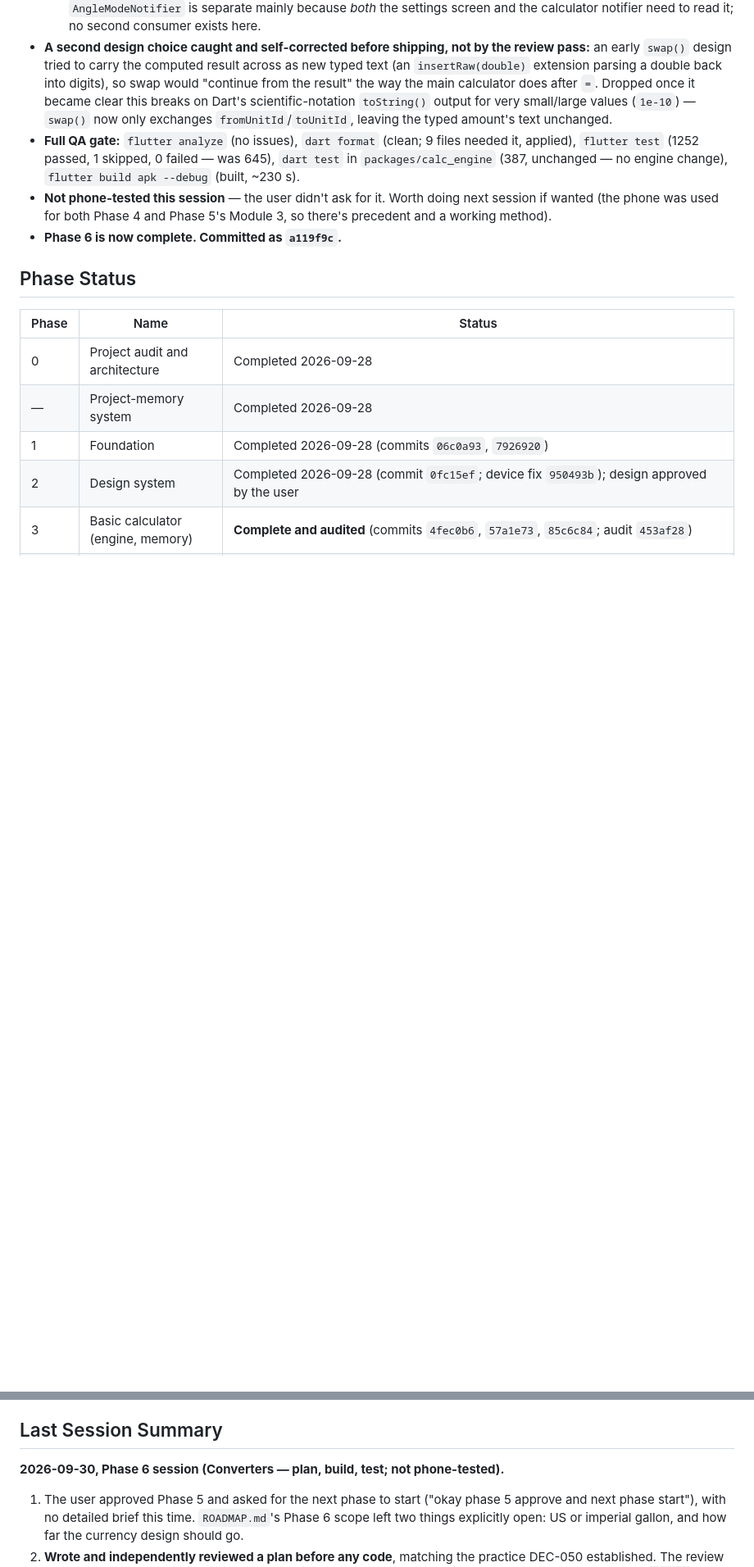
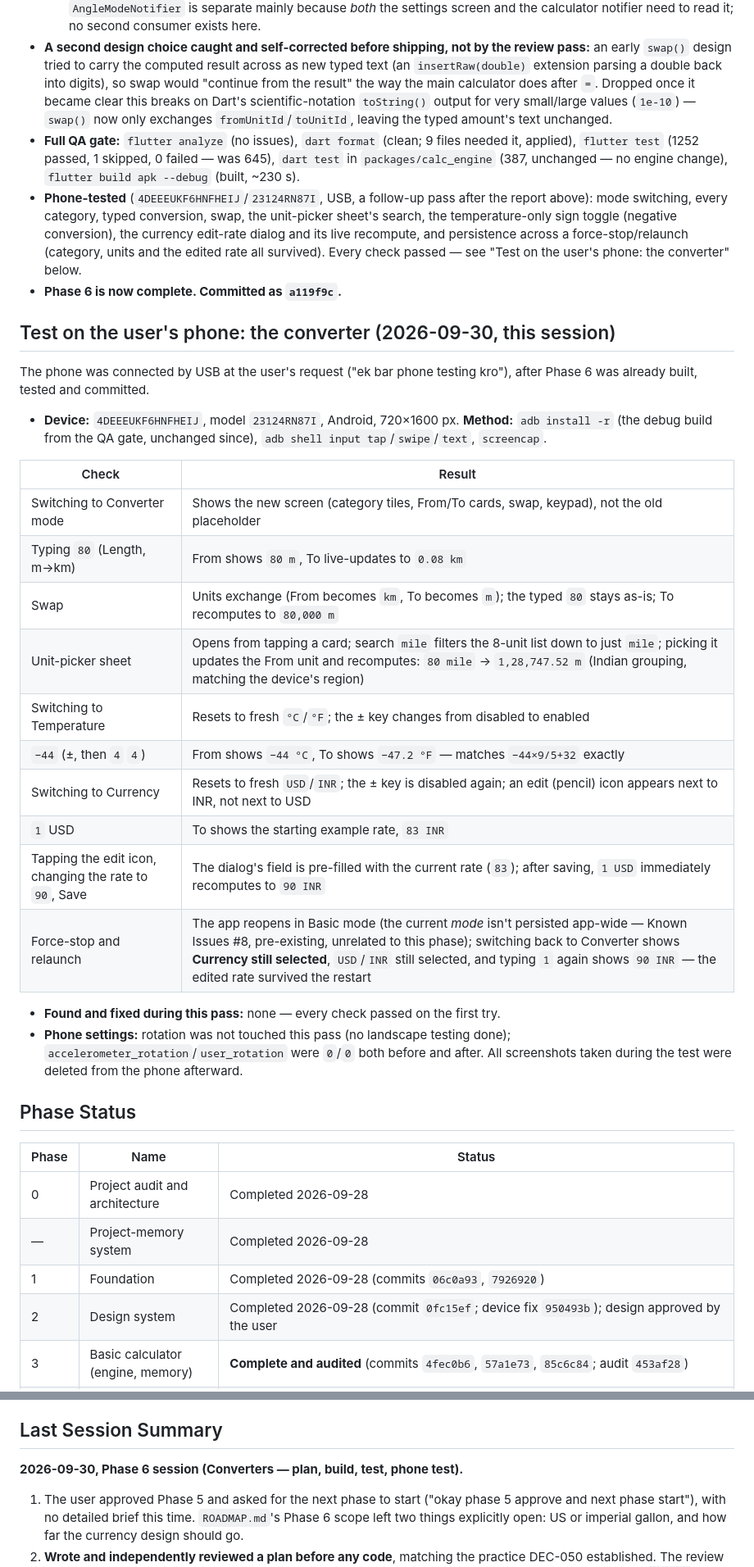
Before and after one commit to paras-with-shakya/Smart-Calculator-App, a Markdown page: docs/DEVELOPMENT_STATUS.md, 2 parts joined by grey strips. Shown at 82% size. GitHub-like rendering; blank space fills up the shorter version.

```diff
--- a/docs/DEVELOPMENT_STATUS.md
+++ b/docs/DEVELOPMENT_STATUS.md
@@ -148,8 +148,30 @@ The user approved Phase 5 and asked for the next phase to start ("okay phase 5 a
   2. The plan specified a separate `ConverterPreferencesNotifier`, mirroring `AngleModeNotifier`/`SettingsRepository`. Persistence was folded directly into `ConverterNotifier` instead — `AngleModeNotifier` is separate mainly because *both* the settings screen and the calculator notifier need to read it; no second consumer exists here.
 - **A second design choice caught and self-corrected before shipping, not by the review pass:** an early `swap()` design tried to carry the computed result across as new typed text (an `insertRaw(double)` extension parsing a double back into digits), so swap would "continue from the result" the way the main calculator does after `=`. Dropped once it became clear this breaks on Dart's scientific-notation `toString()` output for very small/large values (`1e-10`) — `swap()` now only exchanges `fromUnitId`/`toUnitId`, leaving the typed amount's text unchanged.
 - **Full QA gate:** `flutter analyze` (no issues), `dart format` (clean; 9 files needed it, applied), `flutter test` (1252 passed, 1 skipped, 0 failed — was 645), `dart test` in `packages/calc_engine` (387, unchanged — no engine change), `flutter build apk --debug` (built, ~230 s).
-- **Not phone-tested this session** — the user didn't ask for it. Worth doing next session if wanted (the phone was used for both Phase 4 and Phase 5's Module 3, so there's precedent and a working method).
+- **Phone-tested** (`4DEEEUKF6HNFHEIJ`/`23124RN87I`, USB, a follow-up pass after the report above): mode switching, every category, typed conversion, swap, the unit-picker sheet's search, the temperature-only sign toggle (negative conversion), the currency edit-rate dialog and its live recompute, and persistence across a force-stop/relaunch (category, units and the edited rate all survived). Every check passed — see "Test on the user's phone: the converter" below.
 - **Phase 6 is now complete. Committed as `a119f9c`.**
+
+## Test on the user's phone: the converter (2026-09-30, this session)
+
+The phone was connected by USB at the user's request ("ek bar phone testing kro"), after Phase 6 was already built, tested and committed.
+
+- **Device:** `4DEEEUKF6HNFHEIJ`, model `23124RN87I`, Android, 720×1600 px. **Method:** `adb install -r` (the debug build from the QA gate, unchanged since), `adb shell input tap`/`swipe`/`text`, `screencap`.
+
+| Check | Result |
+| --- | --- |
+| Switching to Converter mode | Shows the new screen (category tiles, From/To cards, swap, keypad), not the old placeholder |
+| Typing `80` (Length, m→km) | From shows `80 m`, To live-updates to `0.08 km` |
+| Swap | Units exchange (From becomes `km`, To becomes `m`); the typed `80` stays as-is; To recomputes to `80,000 m` |
+| Unit-picker sheet | Opens from tapping a card; search `mile` filters the 8-unit list down to just `mile`; picking it updates the From unit and recomputes: `80 mile` → `1,28,747.52 m` (Indian grouping, matching the device's region) |
+| Switching to Temperature | Resets to fresh `°C`/`°F`; the ± key changes from disabled to enabled |
+| `−44` (±, then `4` `4`) | From shows `−44 °C`, To shows `−47.2 °F` — matches `−44×9/5+32` exactly |
+| Switching to Currency | Resets to fresh `USD`/`INR`; the ± key is disabled again; an edit (pencil) icon appears next to INR, not next to USD |
+| `1` USD | To shows the starting example rate, `83 INR` |
+| Tapping the edit icon, changing the rate to `90`, Save | The dialog's field is pre-filled with the current rate (`83`); after saving, `1 USD` immediately recomputes to `90 INR` |
+| Force-stop and relaunch | The app reopens in Basic mode (the current *mode* isn't persisted app-wide — Known Issues #8, pre-existing, unrelated to this phase); switching back to Converter shows **Currency still selected**, `USD`/`INR` still selected, and typing `1` again shows `90 INR` — the edited rate survived the restart |
+
+- **Found and fixed during this pass:** none — every check passed on the first try.
+- **Phone settings:** rotation was not touched this pass (no landscape testing done); `accelerometer_rotation`/`user_rotation` were `0`/`0` both before and after. All screenshots taken during the test were deleted from the phone afterward.
 
 ## Phase Status
 
@@ -649,7 +672,7 @@ None. Phase 6 is built, tested and documented; it just needs a local commit (see
 
 ## Last Session Summary
 
-**2026-09-30, Phase 6 session (Converters — plan, build, test; not phone-tested).**
+**2026-09-30, Phase 6 session (Converters — plan, build, test, phone test).**
 
 1. The user approved Phase 5 and asked for the next phase to start ("okay phase 5 approve and next phase start"), with no detailed brief this time. `ROADMAP.md`'s Phase 6 scope left two things explicitly open: US or imperial gallon, and how far the currency design should go.
 2. **Wrote and independently reviewed a plan before any code**, matching the practice DEC-050 established. The review pass caught the classic temperature-conversion bug before it ever ran once: the first draft's Fahrenheit `offset` was copied from the wrong direction's formula constant (`+32` from `fromBase`, not the `toBase`-direction `−160/9` the code actually needed). Fixed in the plan itself, then locked in by fixed-point tests.
```
Also changed, not shown: other parts of docs/DEVELOPMENT_STATUS.md (+12 -11 lines), CLAUDE.md (+1 -1 lines), docs/CHANGELOG.md (+2 -2 lines).
